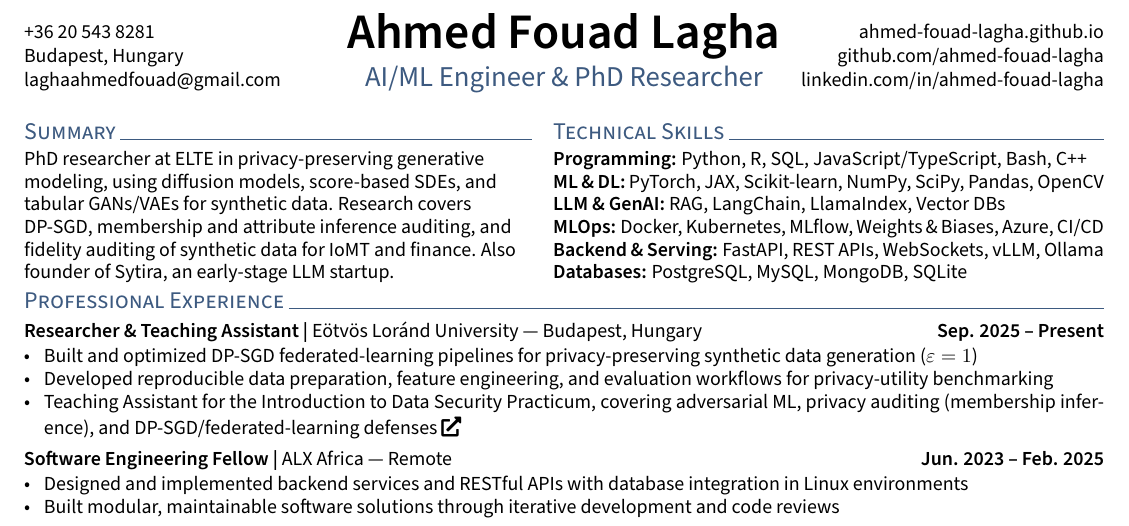
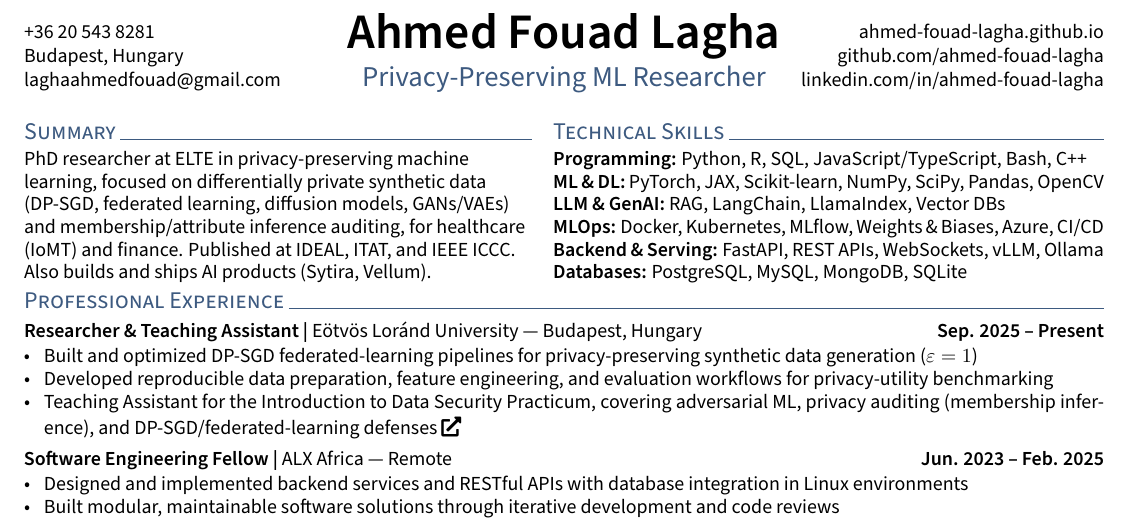
Before and after one commit to ahmed-fouad-lagha/ahmed-fouad-lagha.github.io, a LaTeX CV (_cv/Ahmed_Fouad_Lagha_Resume.tex): part of the page, cut so that both start at the same text. Compiled offline with pdfLaTeX.

Commit message:
cv: retitle as Privacy-Preserving ML Researcher, rewrite summary
Co-Authored-By: Claude Opus 5.5 <noreply@anthropic.com>

```diff
--- a/_cv/Ahmed_Fouad_Lagha_Resume.tex
+++ b/_cv/Ahmed_Fouad_Lagha_Resume.tex
@@ -32,7 +32,7 @@
 \def\email{laghaahmedfouad@gmail.com}
 \def\LinkedIn{ahmed-fouad-lagha}
 \def\github{ahmed-fouad-lagha}
-\def\role{AI/ML Engineer \& PhD Researcher}
+\def\role{Privacy-Preserving ML Researcher}
 \def\portfoliourl{https://ahmed-fouad-lagha.github.io}
 \def\portfolioname{ahmed-fouad-lagha.github.io}
 
@@ -40,7 +40,7 @@
 \hypersetup{
     pdftitle={\name{} - Resume},
     pdfauthor={\name},
-    pdfsubject={AI/ML Engineer and PhD Researcher},
+    pdfsubject={PhD Researcher in Privacy-Preserving Machine Learning},
     pdfkeywords={AI/ML, LLM, RAG, privacy-preserving ML, synthetic data, Python, PyTorch, FastAPI, Docker}
 }
 
@@ -67,7 +67,7 @@
 \begin{minipage}[t]{0.47\textwidth}
 \section{Summary}
 \raggedright
-PhD researcher at ELTE in privacy-preserving generative modeling, using diffusion models, score-based SDEs, and tabular GANs/VAEs for synthetic data. Research covers DP-SGD, membership and attribute inference auditing, and fidelity auditing of synthetic data for IoMT and finance. Also founder of Sytira, an early-stage LLM startup.
+PhD researcher at ELTE in privacy-preserving machine learning, focused on differentially private synthetic data (DP-SGD, federated learning, diffusion models, GANs/VAEs) and membership/attribute inference auditing, for healthcare (IoMT) and finance. Published at IDEAL, ITAT, and IEEE ICCC. Also builds and ships AI products (Sytira, Vellum).
 \end{minipage}%
 \hfill
 \begin{minipage}[t]{0.51\textwidth}
```
Also changed, not shown: _cv/Ahmed_Fouad_Lagha_Resume.pdf.
